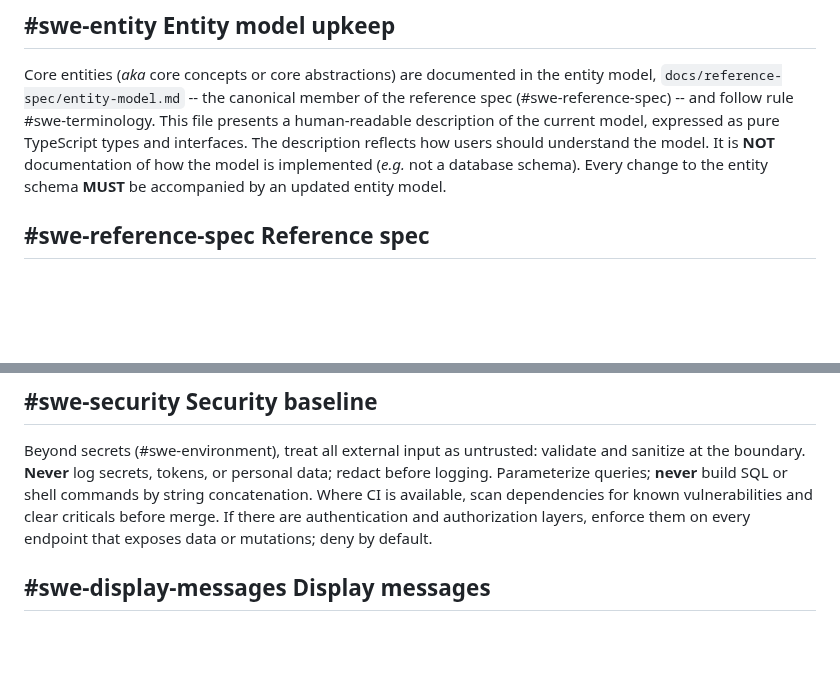
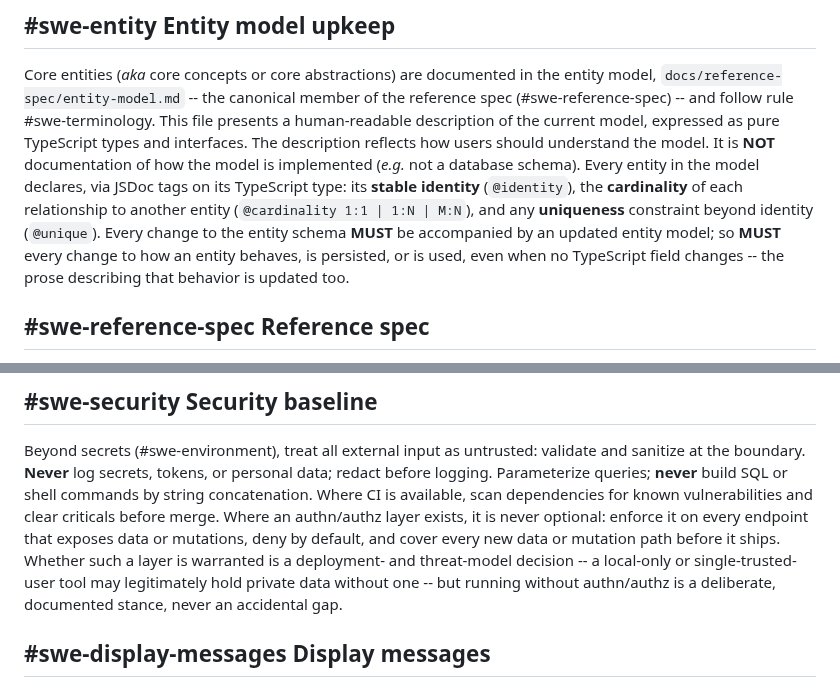
Before and after one commit to viniciussegura/agentsmith, a Markdown page: instructions/core/swe.md, 2 parts joined by grey strips. GitHub-like rendering; blank space fills up the shorter version.

Commit message:
🤖 feat(instructions): Adopt swe-security + swe-entity, prune deferrals
Final /instruction-apply pass for the 2026-06-16 worksheet; the queue is
now empty.

Adopted (ensure-end-state + regenerate + full-suite gate):
- swe-security -- separate "is an authn/authz layer warranted" (a
  deployment/threat-model call; a local-only tool may hold private data
  without one) from "where a layer exists it is never optional", with the
  unconditional clause first.
- swe-entity -- require each entity to declare identity / relationship
  cardinality / uniqueness via JSDoc tags on the TypeScript model, and
  gate the model update on behavioral-prose drift, not just field changes.

Pruned 3 satisfied "Deferred" lines from the decisions log -- be-api-first,
ui-design-tokens, ui-destructive-confirm are all adopted now, so the
"adopt when the condition holds" entries are stale (history kept in git).

Verification: node bin/cli.js clean; node --test 116/116 green.

Usage: model=claude-opus-4-8[1m]; subagents=none
Co-Authored-By: Claude Opus 4.8 (1M context) <noreply@anthropic.com>

```diff
--- a/instructions/core/swe.md
+++ b/instructions/core/swe.md
@@ -56,7 +56,8 @@ Core entities (_aka_ core concepts or core abstractions) are documented in the e
 This file presents a human-readable description of the current model, expressed as pure TypeScript types and interfaces.
 The description reflects how users should understand the model.
 It is **NOT** documentation of how the model is implemented (_e.g._ not a database schema).
-Every change to the entity schema **MUST** be accompanied by an updated entity model.
+Every entity in the model declares, via JSDoc tags on its TypeScript type: its **stable identity** (`@identity`), the **cardinality** of each relationship to another entity (`@cardinality 1:1 | 1:N | M:N`), and any **uniqueness** constraint beyond identity (`@unique`).
+Every change to the entity schema **MUST** be accompanied by an updated entity model; so **MUST** every change to how an entity behaves, is persisted, or is used, even when no TypeScript field changes -- the prose describing that behavior is updated too.
 
 ## #swe-reference-spec Reference spec
 
@@ -98,7 +99,8 @@ Beyond secrets (#swe-environment), treat all external input as untrusted: valida
 **Never** log secrets, tokens, or personal data; redact before logging.
 Parameterize queries; **never** build SQL or shell commands by string concatenation.
 Where CI is available, scan dependencies for known vulnerabilities and clear criticals before merge.
-If there are authentication and authorization layers, enforce them on every endpoint that exposes data or mutations; deny by default.
+Where an authn/authz layer exists, it is never optional: enforce it on every endpoint that exposes data or mutations, deny by default, and cover every new data or mutation path before it ships.
+Whether such a layer is warranted is a deployment- and threat-model decision -- a local-only or single-trusted-user tool may legitimately hold private data without one -- but running without authn/authz is a deliberate, documented stance, never an accidental gap.
 
 ## #swe-display-messages Display messages
 
```
Also changed, not shown: docs/instruction-rules-decisions.md (+0 -3 lines).
